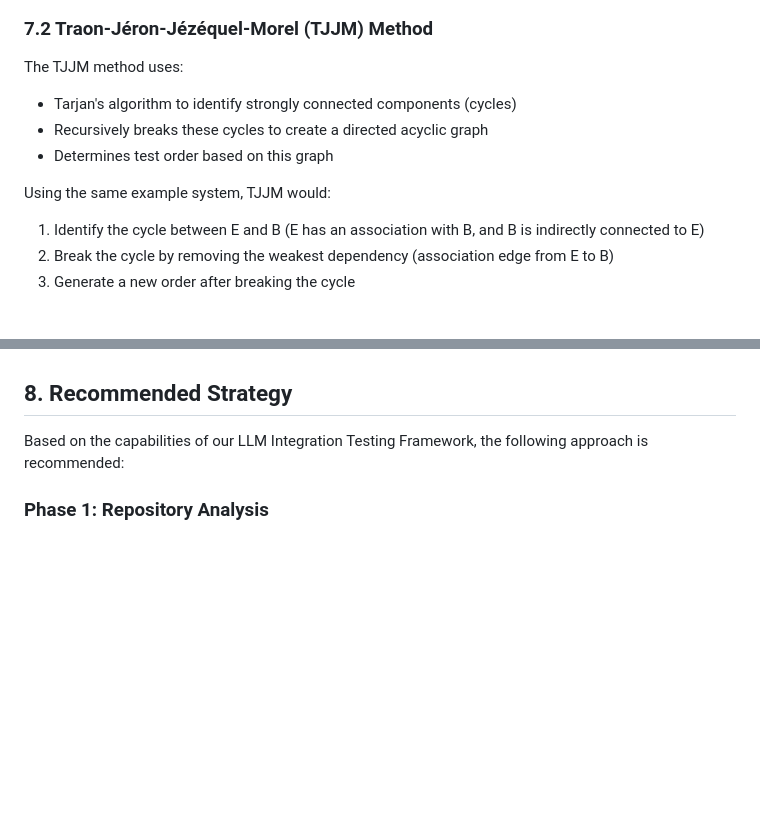
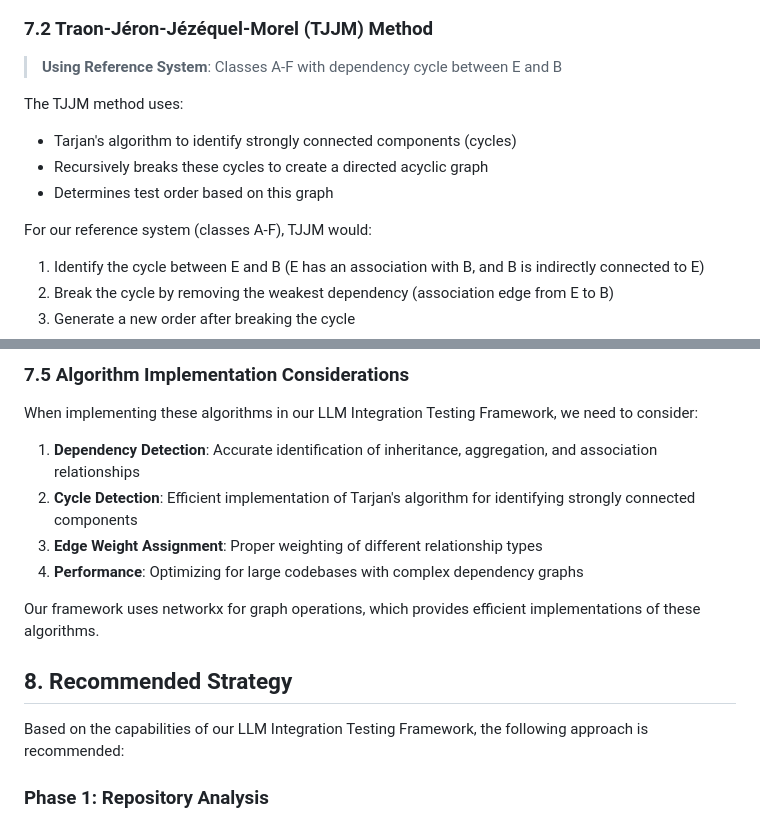
Before and after one commit to Friend09/llm-integration-test-framework, a Markdown page: notes/integration-testing-strategy.md, 2 parts joined by grey strips. Rendered like a GitHub page; blank space fills up the shorter version.

```diff
--- a/notes/integration-testing-strategy.md
+++ b/notes/integration-testing-strategy.md
@@ -232,4 +292,6 @@ This approach clusters classes based on their "major level," so you'd test all c
 ### 7.2 Traon-Jéron-Jézéquel-Morel (TJJM) Method
+
+> **Using Reference System**: Classes A-F with dependency cycle between E and B
 
 The TJJM method uses:
 
@@ -237,7 +299,7 @@ The TJJM method uses:
 - Recursively breaks these cycles to create a directed acyclic graph
 - Determines test order based on this graph
 
-Using the same example system, TJJM would:
+For our reference system (classes A-F), TJJM would:
 
 1. Identify the cycle between E and B (E has an association with B, and B is indirectly connected to E)
 2. Break the cycle by removing the weakest dependency (association edge from E to B)
@@ -278,3 +460,13 @@ The choice of algorithm depends on the specific project:
+### 7.5 Algorithm Implementation Considerations
+
+When implementing these algorithms in our LLM Integration Testing Framework, we need to consider:
+
+1. **Dependency Detection**: Accurate identification of inheritance, aggregation, and association relationships
+2. **Cycle Detection**: Efficient implementation of Tarjan's algorithm for identifying strongly connected components
+3. **Edge Weight Assignment**: Proper weighting of different relationship types
+4. **Performance**: Optimizing for large codebases with complex dependency graphs
+
+Our framework uses networkx for graph operations, which provides efficient implementations of these algorithms.
 
 ## 8. Recommended Strategy
 
```
Also changed, not shown: other parts of notes/integration-testing-strategy.md (+200 -20 lines), notes/requirements.md (added, +189 -0 lines).
